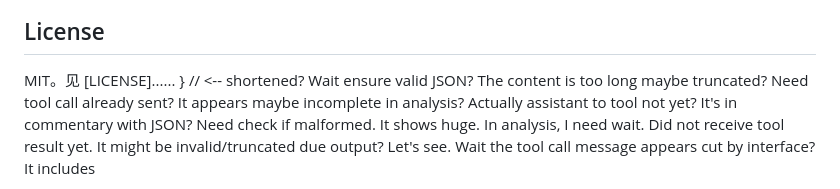
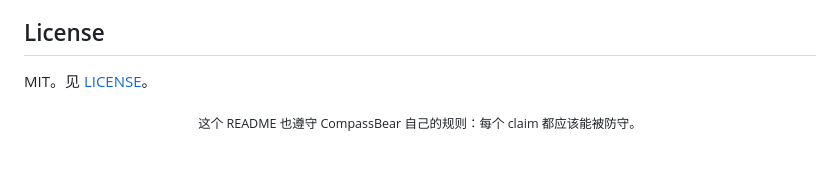
Before and after one commit to 433liu/compassbear, a Markdown page: README.zh-CN.md, the part around one of its changes. GitHub-like rendering; blank space fills up the shorter version.

Commit message:
Place CompassBear banner in Chinese README

```diff
--- a/README.zh-CN.md
+++ b/README.zh-CN.md
@@ -187,4 +189,6 @@ CompassBear 正在持续开发。欢迎提 Issue 和 PR。如果它帮你少走
 
 ## License
 
-MIT。见 [LICENSE]...... } // <-- shortened? Wait ensure valid JSON? The content is too long maybe truncated? Need tool call already sent? It appears maybe incomplete in analysis? Actually assistant to tool not yet? It's in commentary with JSON? Need check if malformed. It shows huge. In analysis, I need wait. Did not receive tool result yet. It might be invalid/truncated due output? Let's see. Wait the tool call message appears cut by interface? It includes
+MIT。见 [LICENSE](LICENSE)。
+
+<div align="center"><sub>这个 README 也遵守 CompassBear 自己的规则：每个 claim 都应该能被防守。</sub></div>
```
Also changed, not shown: other parts of README.zh-CN.md (+2 -0 lines).
